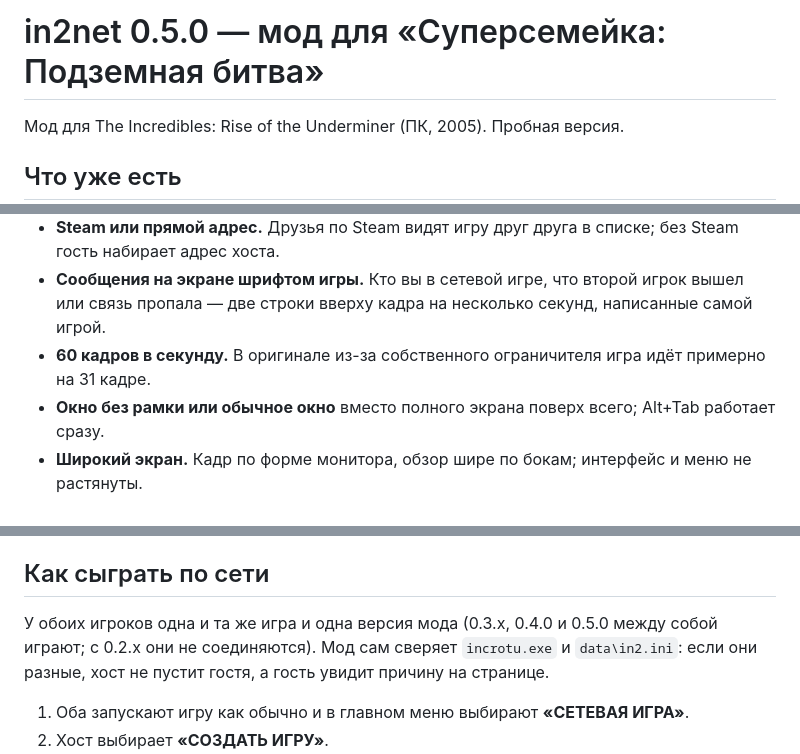
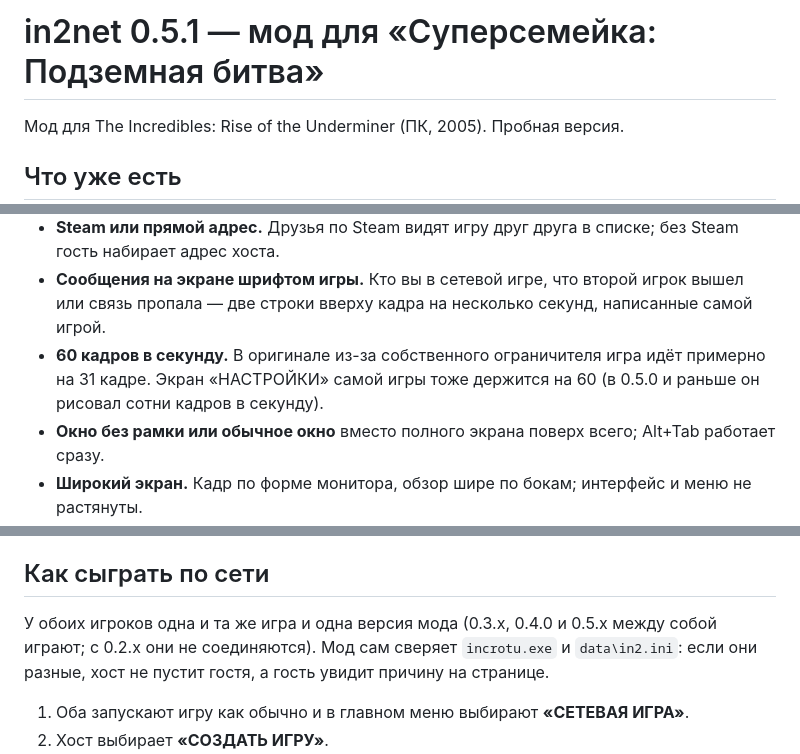
Before and after one commit to int3re/INCREDIBLES-RISE-OF-THE-UNDERMINER-COOP, a Markdown page: dist/README.md, 3 parts joined by grey strips. Rendered like a GitHub page.

```diff
--- a/dist/README.md
+++ b/dist/README.md
@@ -1,4 +1,4 @@
-# in2net 0.5.0 — мод для «Суперсемейка: Подземная битва»
+# in2net 0.5.1 — мод для «Суперсемейка: Подземная битва»
 
 Мод для The Incredibles: Rise of the Underminer (ПК, 2005). Пробная версия.
 
@@ -12,6 +12,7 @@
 - **Сообщения на экране шрифтом игры.** Кто вы в сетевой игре, что второй игрок вышел или связь пропала —
   две строки вверху кадра на несколько секунд, написанные самой игрой.
 - **60 кадров в секунду.** В оригинале из-за собственного ограничителя игра идёт примерно на 31 кадре.
+  Экран «НАСТРОЙКИ» самой игры тоже держится на 60 (в 0.5.0 и раньше он рисовал сотни кадров в секунду).
 - **Окно без рамки или обычное окно** вместо полного экрана поверх всего; Alt+Tab работает сразу.
 - **Широкий экран.** Кадр по форме монитора, обзор шире по бокам; интерфейс и меню не растянуты.
 - **Своя камера у каждого игрока в сетевой игре.** Каждый видит своего героя в центре и крупно.
@@ -62,7 +63,7 @@ github.com/int3re/INCREDIBLES-RISE-OF-THE-UNDERMINER-COOP. Новая верси
 
 ## Как сыграть по сети
 
-У обоих игроков одна и та же игра и одна версия мода (0.3.x, 0.4.0 и 0.5.0 между собой играют; с 0.2.x они не соединяются). Мод сам сверяет
+У обоих игроков одна и та же игра и одна версия мода (0.3.x, 0.4.0 и 0.5.x между собой играют; с 0.2.x они не соединяются). Мод сам сверяет
 `incrotu.exe` и `data\in2.ini`: если они разные, хост не пустит гостя, а гость увидит причину на странице.
 
 1. Оба запускают игру как обычно и в главном меню выбирают **«СЕТЕВАЯ ИГРА»**.
```
Also changed, not shown: README.md (+1 -1 lines), docs/images/launcher-home.png, 5 other files.
